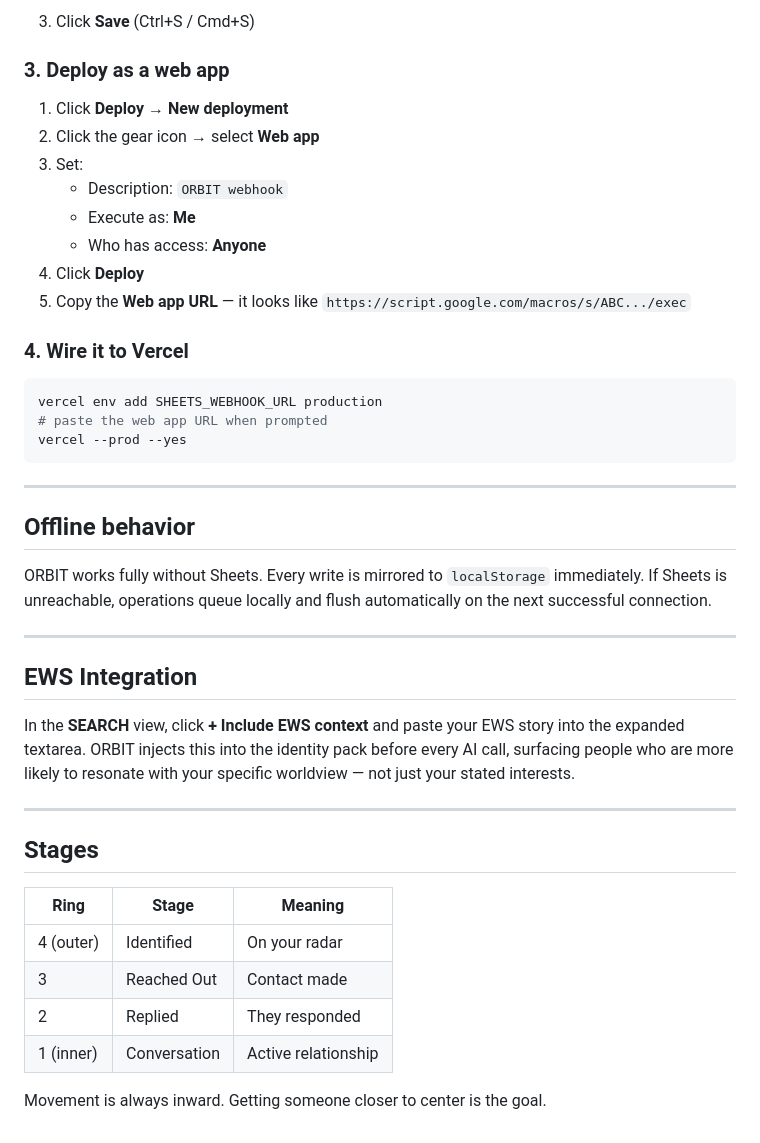
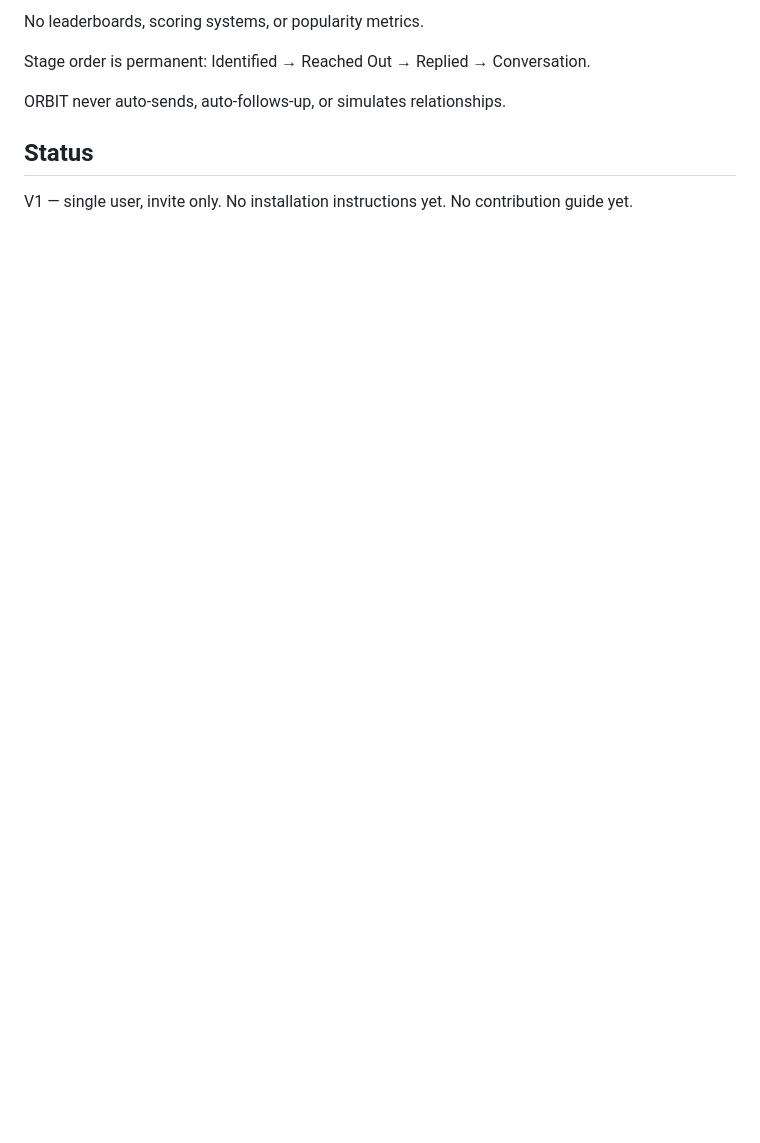
Before and after one commit to mohammadkhan244/orbit, a Markdown page: README.md, the part around one of its changes. Drawn GitHub-style; blank space fills up the shorter version.

````diff
--- a/README.md
+++ b/README.md
@@ -94,46 +48,10 @@ function json(data) {
 
-3. Click **Save** (Ctrl+S / Cmd+S)
+No leaderboards, scoring systems, or popularity metrics.
 
-### 3. Deploy as a web app
+Stage order is permanent: Identified → Reached Out → Replied → Conversation.
 
-1. Click **Deploy → New deployment**
-2. Click the gear icon → select **Web app**
-3. Set:
-   - Description: `ORBIT webhook`
-   - Execute as: **Me**
-   - Who has access: **Anyone**
-4. Click **Deploy**
-5. Copy the **Web app URL** — it looks like `https://script.google.com/macros/s/ABC.../exec`
+ORBIT never auto-sends, auto-follows-up, or simulates relationships.
 
-### 4. Wire it to Vercel
+## Status
 
-```bash
-vercel env add SHEETS_WEBHOOK_URL production
-# paste the web app URL when prompted
-vercel --prod --yes
-```
-
----
-
-## Offline behavior
-
-ORBIT works fully without Sheets. Every write is mirrored to `localStorage` immediately. If Sheets is unreachable, operations queue locally and flush automatically on the next successful connection.
-
----
-
-## EWS Integration
-
-In the **SEARCH** view, click **+ Include EWS context** and paste your EWS story into the expanded textarea. ORBIT injects this into the identity pack before every AI call, surfacing people who are more likely to resonate with your specific worldview — not just your stated interests.
-
----
-
-## Stages
-
-| Ring | Stage | Meaning |
-|---|---|---|
-| 4 (outer) | Identified | On your radar |
-| 3 | Reached Out | Contact made |
-| 2 | Replied | They responded |
-| 1 (inner) | Conversation | Active relationship |
-
-Movement is always inward. Getting someone closer to center is the goal.
+V1 — single user, invite only. No installation instructions yet. No contribution guide yet.
````
Also changed, not shown: other parts of README.md (+25 -71 lines), docs/system-contract.md (added, +279 -0 lines).
